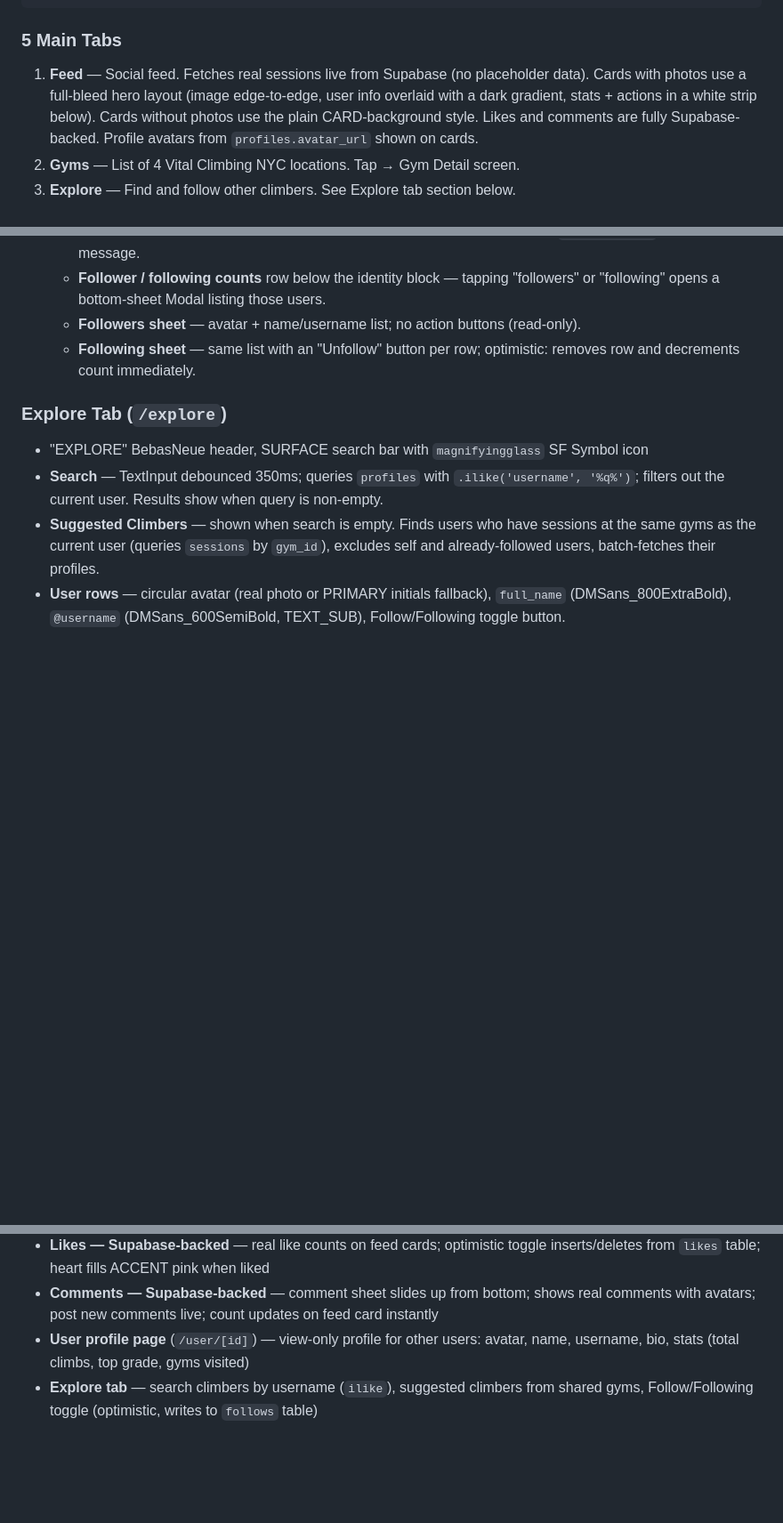
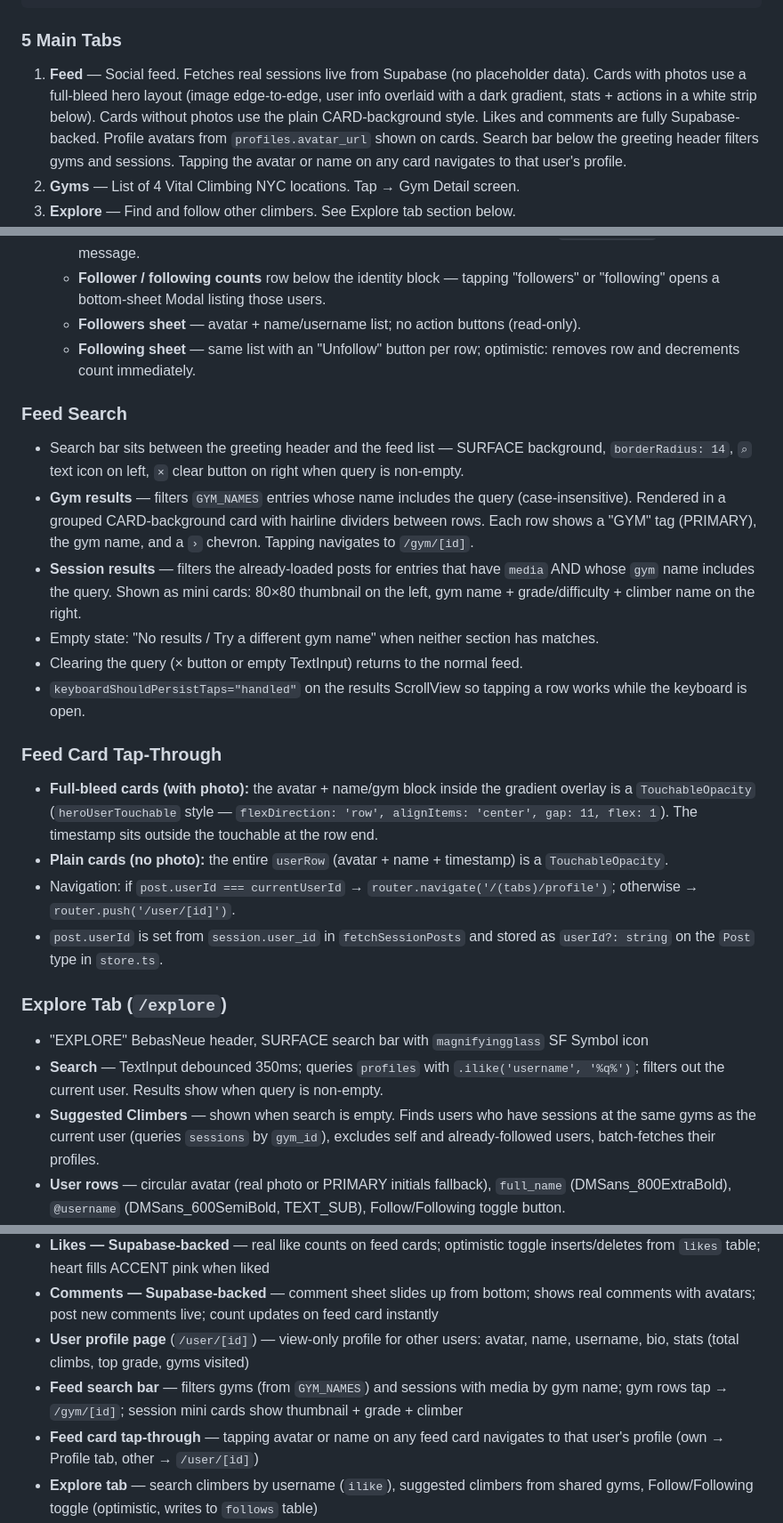
Before and after one commit to Dalexfox/deadpoint, a Markdown page: CLAUDE.md, 3 parts joined by grey strips. Shown at 89% size. GitHub-like rendering; blank space fills up the shorter version.

Commit message:
Add feed search bar and card tap-through; update CLAUDE.md
Search bar below the greeting filters GYM_NAMES entries and
media-backed sessions by gym name — gym rows navigate to /gym/[id],
session mini cards show thumbnail + grade + climber name. Tapping
the avatar or name on any feed card navigates to the user's profile
(own profile → tab, other user → /user/[id]). Post.userId added to
store.ts Post type to support the tap-through routing.

Co-Authored-By: Claude Sonnet 4.6 <noreply@anthropic.com>

````diff
--- a/CLAUDE.md
+++ b/CLAUDE.md
@@ -287,7 +287,7 @@ src/lib/
 ```
 
 ### 5 Main Tabs
-1. **Feed** — Social feed. Fetches real sessions live from Supabase (no placeholder data). Cards with photos use a full-bleed hero layout (image edge-to-edge, user info overlaid with a dark gradient, stats + actions in a white strip below). Cards without photos use the plain CARD-background style. Likes and comments are fully Supabase-backed. Profile avatars from `profiles.avatar_url` shown on cards.
+1. **Feed** — Social feed. Fetches real sessions live from Supabase (no placeholder data). Cards with photos use a full-bleed hero layout (image edge-to-edge, user info overlaid with a dark gradient, stats + actions in a white strip below). Cards without photos use the plain CARD-background style. Likes and comments are fully Supabase-backed. Profile avatars from `profiles.avatar_url` shown on cards. Search bar below the greeting header filters gyms and sessions. Tapping the avatar or name on any card navigates to that user's profile.
 2. **Gyms** — List of 4 Vital Climbing NYC locations. Tap → Gym Detail screen.
 3. **Explore** — Find and follow other climbers. See Explore tab section below.
 4. **Log** — Log a session: pick gym, pick difficulty (V-scale chip), set problem count, optional photo/video. Saves to Supabase (`sessions` + `climbs` tables). Media uploaded to Supabase Storage. Success screen shown after submit.
@@ -302,6 +302,20 @@ src/lib/
    - **Follower / following counts** row below the identity block — tapping "followers" or "following" opens a bottom-sheet Modal listing those users.
    - **Followers sheet** — avatar + name/username list; no action buttons (read-only).
    - **Following sheet** — same list with an "Unfollow" button per row; optimistic: removes row and decrements count immediately.
+
+### Feed Search
+- Search bar sits between the greeting header and the feed list — SURFACE background, `borderRadius: 14`, `⌕` text icon on left, `×` clear button on right when query is non-empty.
+- **Gym results** — filters `GYM_NAMES` entries whose name includes the query (case-insensitive). Rendered in a grouped CARD-background card with hairline dividers between rows. Each row shows a "GYM" tag (PRIMARY), the gym name, and a `›` chevron. Tapping navigates to `/gym/[id]`.
+- **Session results** — filters the already-loaded posts for entries that have `media` AND whose `gym` name includes the query. Shown as mini cards: 80×80 thumbnail on the left, gym name + grade/difficulty + climber name on the right.
+- Empty state: "No results / Try a different gym name" when neither section has matches.
+- Clearing the query (× button or empty TextInput) returns to the normal feed.
+- `keyboardShouldPersistTaps="handled"` on the results ScrollView so tapping a row works while the keyboard is open.
+
+### Feed Card Tap-Through
+- **Full-bleed cards (with photo):** the avatar + name/gym block inside the gradient overlay is a `TouchableOpacity` (`heroUserTouchable` style — `flexDirection: 'row', alignItems: 'center', gap: 11, flex: 1`). The timestamp sits outside the touchable at the row end.
+- **Plain cards (no photo):** the entire `userRow` (avatar + name + timestamp) is a `TouchableOpacity`.
+- Navigation: if `post.userId === currentUserId` → `router.navigate('/(tabs)/profile')`; otherwise → `router.push('/user/[id]')`.
+- `post.userId` is set from `session.user_id` in `fetchSessionPosts` and stored as `userId?: string` on the `Post` type in `store.ts`.
 
 ### Explore Tab (`/explore`)
 - "EXPLORE" BebasNeue header, SURFACE search bar with `magnifyingglass` SF Symbol icon
@@ -408,6 +423,8 @@ Posts have a `postType` field: `'session'` or `'photo'`
 - **Likes — Supabase-backed** — real like counts on feed cards; optimistic toggle inserts/deletes from `likes` table; heart fills ACCENT pink when liked
 - **Comments — Supabase-backed** — comment sheet slides up from bottom; shows real comments with avatars; post new comments live; count updates on feed card instantly
 - **User profile page** (`/user/[id]`) — view-only profile for other users: avatar, name, username, bio, stats (total climbs, top grade, gyms visited)
+- **Feed search bar** — filters gyms (from `GYM_NAMES`) and sessions with media by gym name; gym rows tap → `/gym/[id]`; session mini cards show thumbnail + grade + climber
+- **Feed card tap-through** — tapping avatar or name on any feed card navigates to that user's profile (own → Profile tab, other → `/user/[id]`)
 - **Explore tab** — search climbers by username (`ilike`), suggested climbers from shared gyms, Follow/Following toggle (optimistic, writes to `follows` table)
 - **Follow system on profiles** — own profile shows "Invite Friends" (Share.share) + follower/following counts with bottom-sheet lists (following sheet has Unfollow buttons); other users' profiles show Follow/Following toggle + same count sheets
 - "SESSION LOGGED" success screen on both Log tab and Gym Detail
````
Also changed, not shown: other parts of CLAUDE.md (+1 -0 lines).
